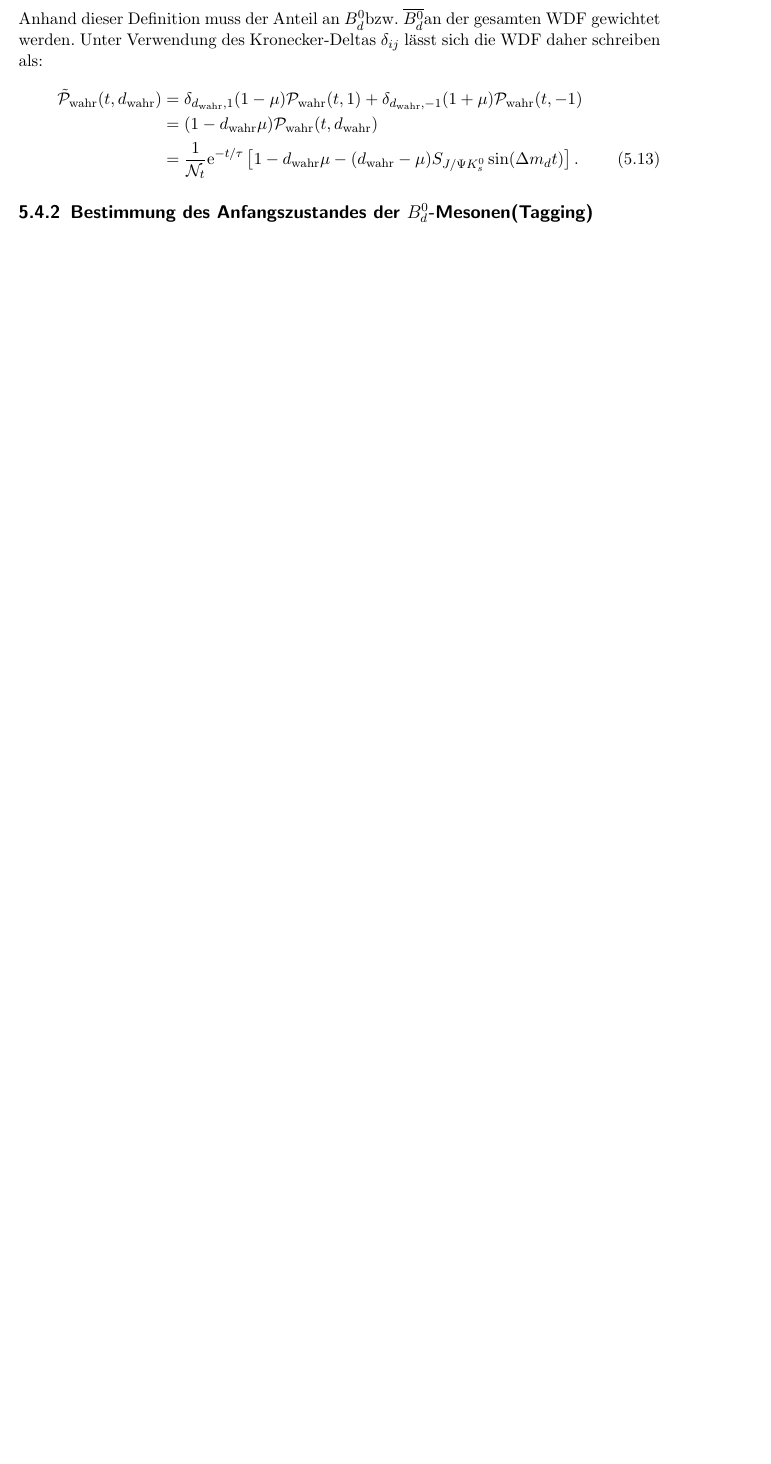
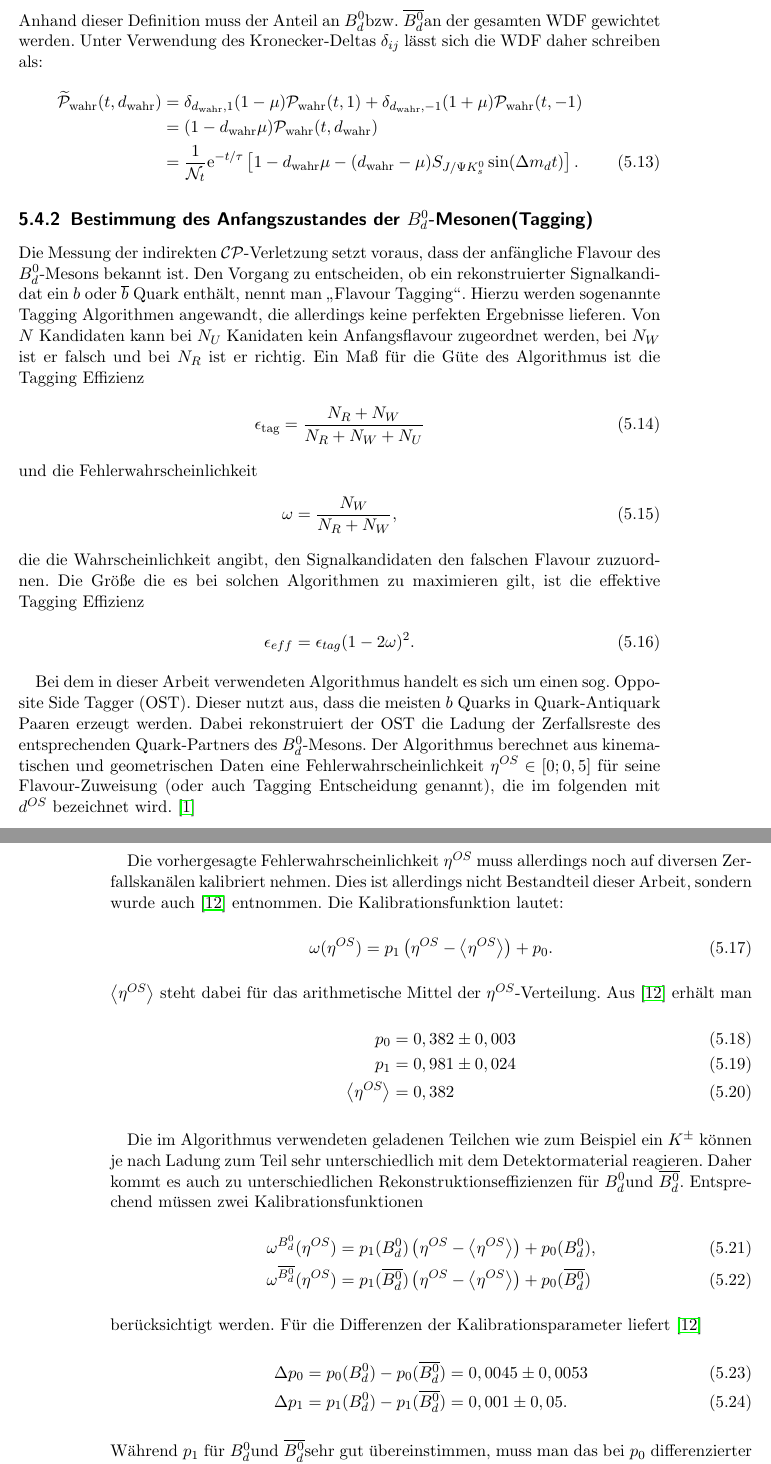
Before and after one commit to fahner/Bachelorarbeit, a LaTeX thesis (bachelorarbeit.tex, which reads analyse.tex): part of page 27 of 41 before the commit and two parts of pages 27 and 28 of 43 after it, the two joined at a grey line, cut so that both start at the same text, the shorter picture padded with empty space. Compiled offline with pdfLaTeX.

Commit message:
Abschnitt Tagging abgeschlossen.

```diff
--- a/analyse.tex
+++ b/analyse.tex
@@ -97,9 +97,47 @@ Der Detektor produziert \Bd- und \Bdbar-Mesonen nicht in exakt gleicher Zahl. Ü
 \end{align}
 Anhand dieser Definition muss der Anteil an \Bd bzw. \Bdbar an der gesamten WDF gewichtet werden. Unter Verwendung des Kronecker-Deltas $\delta_{ij}$ lässt sich die WDF daher schreiben als:
 \begin{align}
-\nonumber \tilde{\mathcal{P}}_{\text{wahr}}(t, d_{\text{wahr}}) &= \delta_{d_{\text{wahr}},1}(1-\mu)\mathcal{P}_{\text{wahr}}(t, 1) + \delta_{d_{\text{wahr}},-1}(1+\mu)\mathcal{P}_{\text{wahr}}(t, -1) \\
+\nonumber \widetilde{\mathcal{P}}_{\text{wahr}}(t, d_{\text{wahr}}) &= \delta_{d_{\text{wahr}},1}(1-\mu)\mathcal{P}_{\text{wahr}}(t, 1) + \delta_{d_{\text{wahr}},-1}(1+\mu)\mathcal{P}_{\text{wahr}}(t, -1) \\
 \nonumber &= (1-d_{\text{wahr}}\mu)\mathcal{P}_{\text{wahr}}(t, d_{\text{wahr}}) \\
 &= \frac{1}{\mathcal{N}_t}\e^{-t/\tau}\left[1-d_{\text{wahr}}\mu - (d_{\text{wahr}}-\mu)\SJPsi\sin(\sinarg)\right].
 \end{align}
 
 \subsection{Bestimmung des Anfangszustandes der \Bd-Mesonen(Tagging)}
+Die Messung der indirekten \CP-Verletzung setzt voraus, dass der anfängliche Flavour des \Bd-Mesons bekannt ist. Den Vorgang zu entscheiden, ob ein rekonstruierter Signalkandidat ein $b$ oder $\overline{b}$ Quark enthält, nennt man \glqq Flavour Tagging\grqq. Hierzu werden sogenannte Tagging Algorithmen angewandt, die allerdings keine perfekten Ergebnisse lieferen. Von $N$ Kandidaten kann bei $N_U$ Kanidaten kein Anfangsflavour zugeordnet werden, bei $N_W$ ist er falsch und bei $N_R$ ist er richtig. Ein Maß für die Güte des Algorithmus ist die Tagging Effizienz
+\begin{align}
+\epsilon_{\text{tag}} = \frac{N_R+N_W}{N_R+N_W+N_U}
+\end{align}
+und die Fehlerwahrscheinlichkeit
+\begin{align}
+\omega = \frac{N_W}{N_R+N_W},
+\end{align}
+die die Wahrscheinlichkeit angibt, den Signalkandidaten den falschen Flavour zuzuordnen. Die Größe die es bei solchen Algorithmen zu maximieren gilt, ist die effektive Tagging Effizienz
+\begin{align}
+\epsilon_{eff} = \epsilon_{tag}(1-2\omega)^2.
+\end{align}
+
+Bei dem in dieser Arbeit verwendeten Algorithmus handelt es sich um einen sog. Opposite Side Tagger (OST). Dieser nutzt aus, dass die meisten $b$ Quarks in Quark-Antiquark Paaren erzeugt werden. Dabei rekonstruiert der OST die Ladung der Zerfallsreste des entsprechenden Quark-Partners des \Bd-Mesons. Der Algorithmus berechnet aus kinematischen und geometrischen Daten eine Fehlerwahrscheinlichkeit $\eta^{OS} \in [0;0,5]$ für seine Flavour-Zuweisung (oder auch Tagging Entscheidung genannt), die im folgenden mit $d^{OS}$ bezeichnet wird. \cite{lhcb-paper}
+
+Die vorhergesagte Fehlerwahrscheinlichkeit $\eta^{OS}$ muss allerdings noch auf diversen Zerfallskanälen kalibriert nehmen. Dies ist allerdings nicht Bestandteil dieser Arbeit, sondern wurde auch \cite{tagging} entnommen. Die Kalibrationsfunktion lautet:
+\begin{align}
+\omega(\eta^{OS}) = p_1\left(\eta^{OS}-\left\langle \eta^{OS} \right\rangle\right) + p_0 .
+\end{align}
+$\left\langle \eta^{OS} \right\rangle$ steht dabei für das arithmetische Mittel der $\eta^{OS}$-Verteilung. Aus \cite{tagging} erhält man
+\begin{align}
+p_0 &= 0,382 \pm 0,003 \\
+p_1 &= 0,981 \pm 0,024 \\
+\left\langle \eta^{OS} \right\rangle &= 0,382
+\end{align}
+
+Die im Algorithmus verwendeten geladenen Teilchen wie zum Beispiel ein $K^{\pm}$ können je nach Ladung zum Teil sehr unterschiedlich mit dem Detektormaterial reagieren. Daher kommt es auch zu unterschiedlichen Rekonstruktionseffizienzen für \Bd und \Bdbar. Entsprechend müssen zwei Kalibrationsfunktionen
+\begin{align}
+\omega^{\text{\Bd}}(\eta^{OS}) &= p_1(\text{\Bd})\left(\eta^{OS}-\left\langle \eta^{OS} \right\rangle\right) + p_0(\text{\Bd}) , \\
+\omega^{\text{\Bdbar}}(\eta^{OS}) &= p_1(\text{\Bdbar})\left(\eta^{OS}-\left\langle \eta^{OS} \right\rangle\right) + p_0(\text{\Bdbar})
+\end{align}
+berücksichtigt werden. Für die Differenzen der Kalibrationsparameter liefert \cite{tagging}
+\begin{align}
+\Delta p_0 &= p_0(\text{\Bd}) - p_0(\text{\Bdbar}) = 0,0045 \pm 0,0053 \\
+\Delta p_1 &= p_1(\text{\Bd}) - p_1(\text{\Bdbar}) = 0,001 \pm 0,05 .
+\end{align}
+Während $p_1$ für \Bd und \Bdbar sehr gut übereinstimmen, muss man das bei $p_0$ differenzierter betrachten. Auch hier ist man zwar im $1\sigma$-Bereich kompatibel, anderen Studien der LHCb-Gruppe zeigen jedoch, dass die Tagging Asymmetrie $\Delta p_0$ berücksichtigt werden sollte, was auch hier geschieht. Dazu werden $omega$ und $\Delta p_0$ so umdefiniert, dass
+\begin{align}
@@ -105,0 +151 @@ Anhand dieser Definition muss der Anteil an \Bd bzw. \Bdbar an der gesamten WDF
+\nonumber & && + &&\delta_{d^{OS},-1} \left[(1-\omega^{\text{\Bdbar}})\widetilde{\mathcal{P}}_{\text{wahr}}(t, d_{\text{wahr}}=-1) + \omega^{\text{\Bd}}\widetilde{\mathcal{P}}_{\text{wahr}}(t, d_{\text{wahr}}=1)\right] \\
```
Also changed, not shown: bachelorarbeit.tex (+1 -0 lines), bachelorarbeit.pdf, analyse.tex (13 more changed lines), 7 other files.
